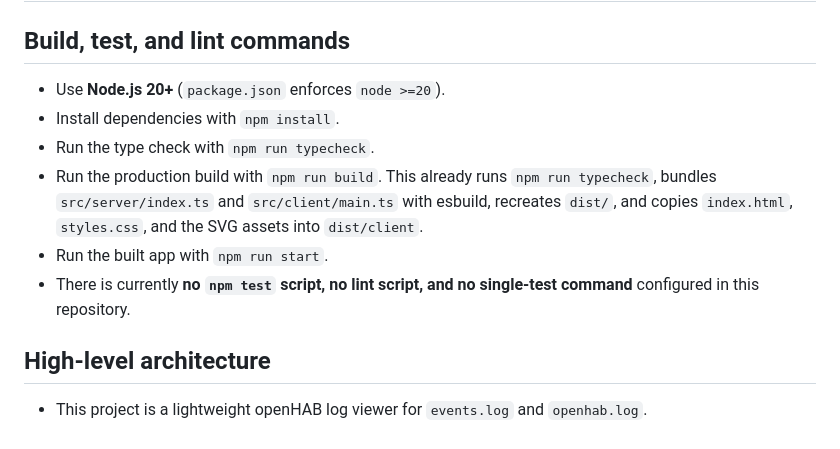
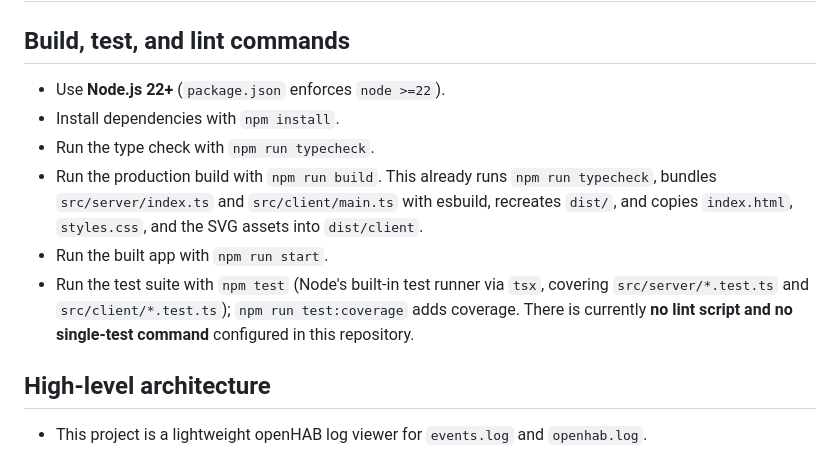
Before and after one commit to LarsLaskowski/OpenHabLogViewer, a Markdown page: CLAUDE.md, the part around the change. Rendered like a GitHub page.

```diff
--- a/CLAUDE.md
+++ b/CLAUDE.md
@@ -2,12 +2,12 @@
 
 ## Build, test, and lint commands
 
-- Use **Node.js 20+** (`package.json` enforces `node >=20`).
+- Use **Node.js 22+** (`package.json` enforces `node >=22`).
 - Install dependencies with `npm install`.
 - Run the type check with `npm run typecheck`.
 - Run the production build with `npm run build`. This already runs `npm run typecheck`, bundles `src/server/index.ts` and `src/client/main.ts` with esbuild, recreates `dist/`, and copies `index.html`, `styles.css`, and the SVG assets into `dist/client`.
 - Run the built app with `npm run start`.
-- There is currently **no `npm test` script, no lint script, and no single-test command** configured in this repository.
+- Run the test suite with `npm test` (Node's built-in test runner via `tsx`, covering `src/server/*.test.ts` and `src/client/*.test.ts`); `npm run test:coverage` adds coverage. There is currently **no lint script and no single-test command** configured in this repository.
 
 ## High-level architecture
 
```
Also changed, not shown: .github/copilot-instructions.md (+2 -2 lines), README.md (+6 -0 lines).
